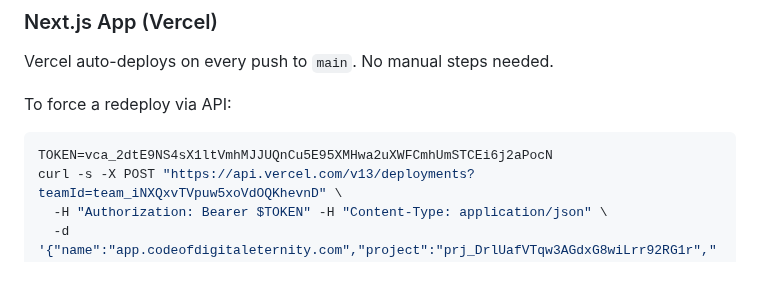
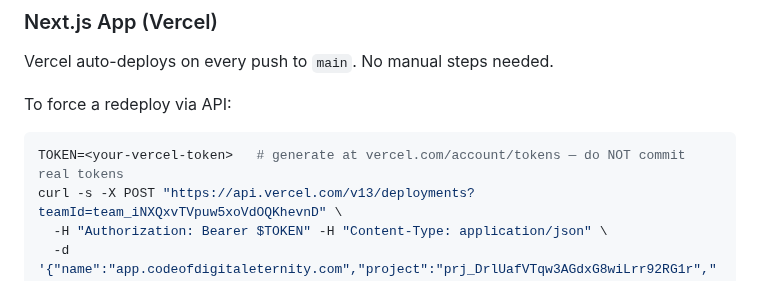
Before and after one commit to MaksimGalatin/code-eternal, a Markdown page: CLAUDE_CONTEXT.md, the part around the change. Drawn GitHub-style.

Commit message:
security: remove leaked Vercel token from CLAUDE_CONTEXT.md

````diff
--- a/CLAUDE_CONTEXT.md
+++ b/CLAUDE_CONTEXT.md
@@ -831,7 +831,7 @@ Vercel auto-deploys on every push to `main`. No manual steps needed.
 
 To force a redeploy via API:
 ```bash
-TOKEN=vca_2dtE9NS4sX1ltVmhMJJUQnCu5E95XMHwa2uXWFCmhUmSTCEi6j2aPocN
+TOKEN=<your-vercel-token>   # generate at vercel.com/account/tokens — do NOT commit real tokens
 curl -s -X POST "https://api.vercel.com/v13/deployments?teamId=team_iNXQxvTVpuw5xoVdOQKhevnD" \
   -H "Authorization: Bearer $TOKEN" -H "Content-Type: application/json" \
   -d '{"name":"app.codeofdigitaleternity.com","project":"prj_DrlUafVTqw3AGdxG8wiLrr92RG1r","gitSource":{"type":"github","repoId":1211486674,"ref":"main"}}'
````
